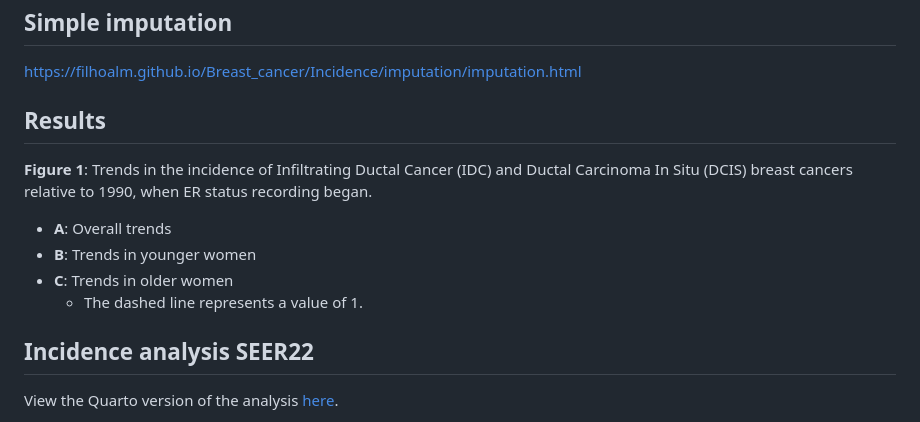
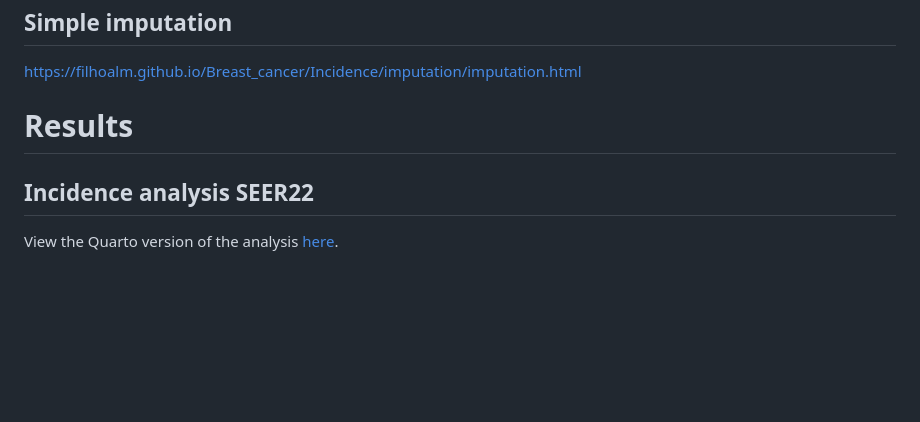
Before and after one commit to filhoalm/Breast_cancer, a Markdown page: README.md, the part around the change. Drawn GitHub-style; blank space fills up the shorter version.

```diff
--- a/README.md
+++ b/README.md
@@ -59,13 +59,7 @@ Survival files are available in a .zip file: [Survival.zip](https://github.com/f
 ## Simple imputation
 https://filhoalm.github.io/Breast_cancer/Incidence/imputation/imputation.html
 
-## Results
-
-**Figure 1**: Trends in the incidence of Infiltrating Ductal Cancer (IDC) and Ductal Carcinoma In Situ (DCIS) breast cancers relative to 1990, when ER status recording began.
-- **A**: Overall trends
-- **B**: Trends in younger women
-- **C**: Trends in older women
-  - The dashed line represents a value of 1.
+# Results
 
 ## Incidence analysis SEER22
 View the Quarto version of the analysis [here](https://filhoalm.github.io/Breast_cancer/Incidence/seer22/Incidence_seer22.html).
```
